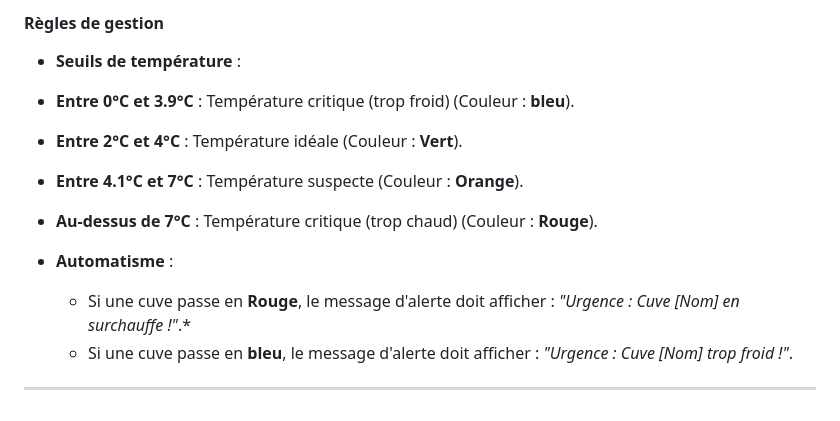
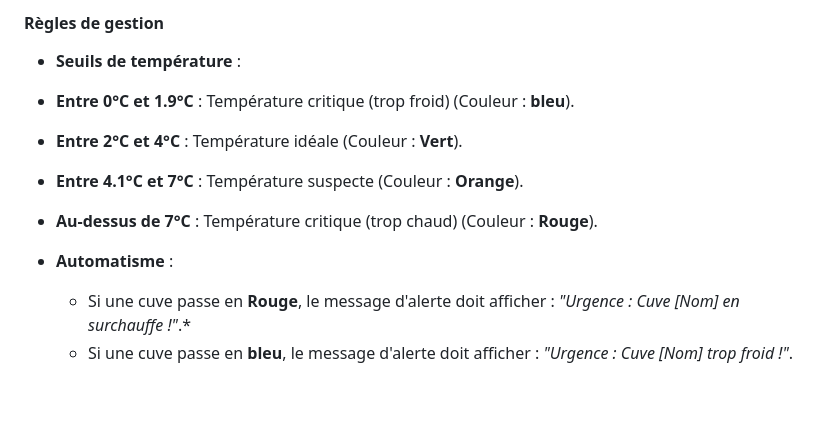
Before and after one commit to ARFP/edu-abci, a Markdown page: 02-scenarios/05-mes-cuves.md, the part around the change. GitHub-like rendering.

```diff
--- a/02-scenarios/05-mes-cuves.md
+++ b/02-scenarios/05-mes-cuves.md
@@ -20,14 +20,11 @@ Vous devez scénariser l'interface de contrôle de trois cuves de stockage de la
 #### Règles de gestion
 
 * **Seuils de température** :
-* **Entre 0°C et 3.9°C** : Température critique (trop froid) (Couleur : **bleu**).
+* **Entre 0°C et 1.9°C** : Température critique (trop froid) (Couleur : **bleu**).
 * **Entre 2°C et 4°C** : Température idéale (Couleur : **Vert**).
 * **Entre 4.1°C et 7°C** : Température suspecte (Couleur : **Orange**).
 * **Au-dessus de 7°C** : Température critique (trop chaud) (Couleur : **Rouge**).
 
-
 * **Automatisme** :
     - Si une cuve passe en **Rouge**, le message d'alerte doit afficher : *"Urgence : Cuve [Nom] en surchauffe !"*.*
     - Si une cuve passe en **bleu**, le message d'alerte doit afficher : *"Urgence : Cuve [Nom] trop froid !"*.
-
----
```
Also changed, not shown: 02-scenarios/01-mon-forfait.md (+58 -1 lines), 02-scenarios/04-mon-coffre.md (+14 -16 lines), 02-scenarios/mon-coffre.jpg, 04-evaluations/tri-selectif/tri-selectif.md (renamed from 04-evaluations/tri-selectif.md), docs/app/tri-selectif/tri-selectif.jpg (added), 11 other files.
